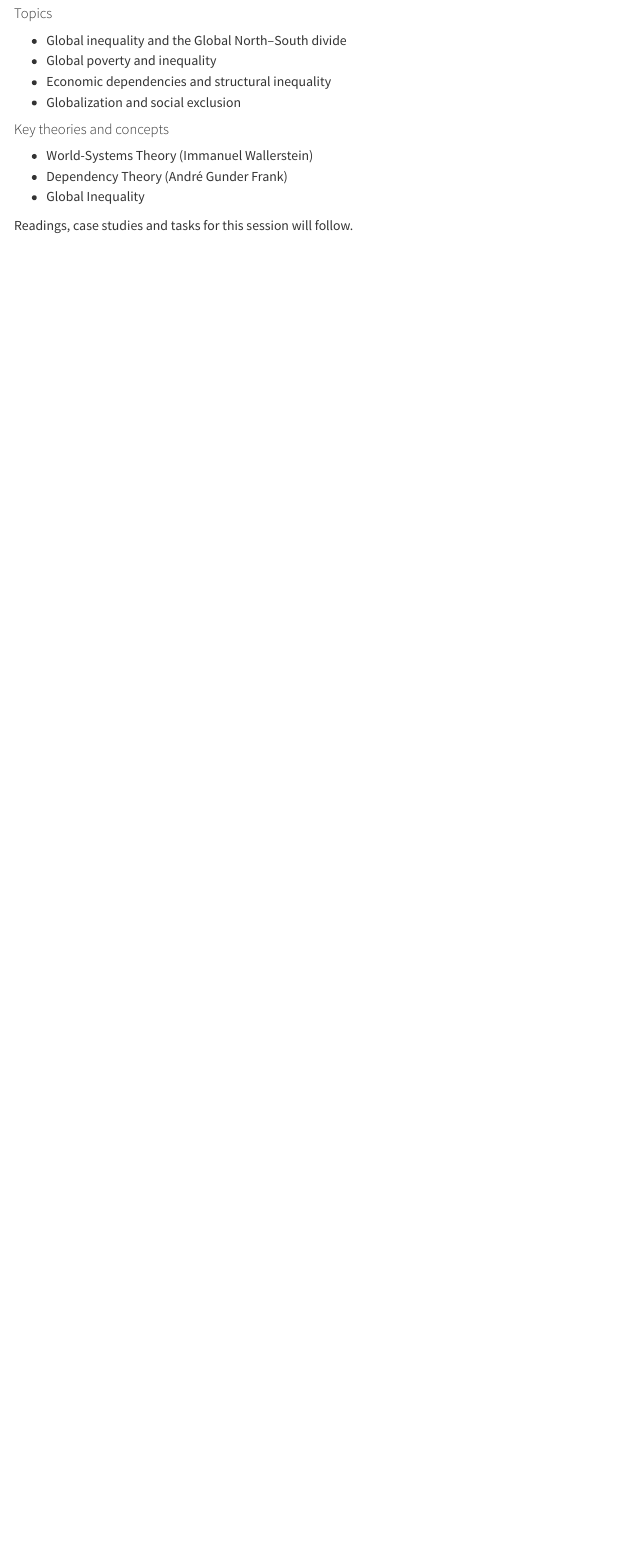
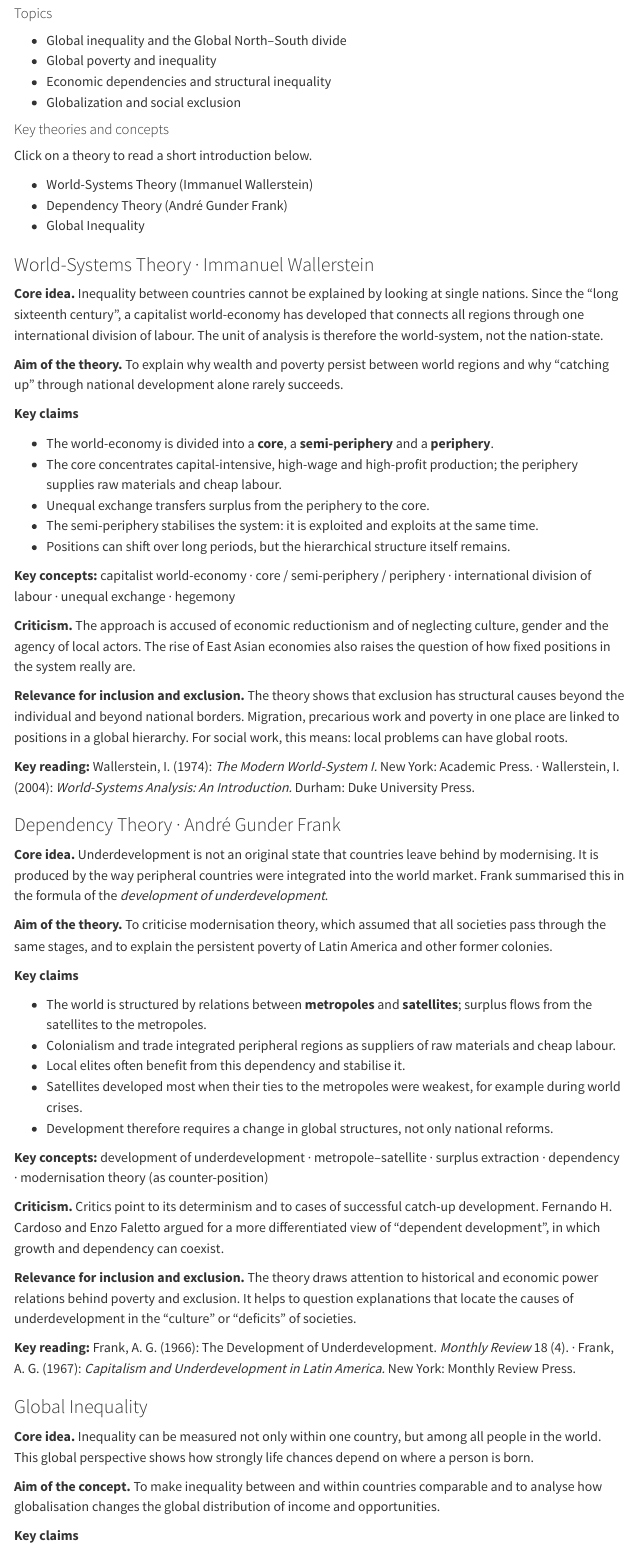
Before and after one commit to me-kart/inclusion_exclusion_WiSe27, a Quarto document (sessions/01-global-inequality.qmd): the page in a window 1100 px wide, from 290 px down. Rendered offline with R 4.5, knitr and Pandoc in place of Quarto, with nearby package versions; menus at the side of the page are left out.

Commit message:
Theory panels sessions 2–10

```diff
--- a/_quarto.yml
+++ b/_quarto.yml
@@ -106,3 +106,4 @@
     callout-appearance: simple
     include-after-body:
       - include/iframe-hoehe.html    # Lernspiele bekommen automatisch die passende Höhe
+      - include/theory-panel.html    # Theorien auf Sitzungsseiten aufklappen
--- a/sessions/01-global-inequality.qmd
+++ b/sessions/01-global-inequality.qmd
@@ -23,8 +23,69 @@
 ::: {.g-col-12 .g-col-md-6 .session-box}
 #### Key theories and concepts
 
-- World-Systems Theory (Immanuel Wallerstein)
-- Dependency Theory (André Gunder Frank)
-- Global Inequality
+[Click on a theory to read a short introduction below.]{.theory-hint}
+
+- [World-Systems Theory (Immanuel Wallerstein)]{.theory-link data-theory="wst"}
+- [Dependency Theory (André Gunder Frank)]{.theory-link data-theory="dep"}
+- [Global Inequality]{.theory-link data-theory="gi"}
 :::
 
+:::
+
+
+::: {#theory-wst .theory-panel}
+### World-Systems Theory · Immanuel Wallerstein
+
+**Core idea.** Inequality between countries cannot be explained by looking at single nations. Since the "long sixteenth century", a capitalist world-economy has developed that connects all regions through one international division of labour. The unit of analysis is therefore the world-system, not the nation-state.
+
+**Aim of the theory.** To explain why wealth and poverty persist between world regions and why "catching up" through national development alone rarely succeeds.
+
+**Key claims**
+
+- The world-economy is divided into a **core**, a **semi-periphery** and a **periphery**.
+- The core concentrates capital-intensive, high-wage and high-profit production; the periphery supplies raw materials and cheap labour.
+- Unequal exchange transfers surplus from the periphery to the core.
+- The semi-periphery stabilises the system: it is exploited and exploits at the same time.
+- Positions can shift over long periods, but the hierarchical structure itself remains.
+
+**Key concepts:** capitalist world-economy · core / semi-periphery / periphery · international division of labour · unequal exchange · hegemony
+
+**Criticism.** The approach is accused of economic reductionism and of neglecting culture, gender and the agency of local actors. The rise of East Asian economies also raises the question of how fixed positions in the system really are.
+
+**Relevance for inclusion and exclusion.** The theory shows that exclusion has structural causes beyond the individual and beyond national borders. Migration, precarious work and poverty in one place are linked to positions in a global hierarchy. For social work, this means: local problems can have global roots.
+
+**Key reading:** Wallerstein, I. (1974): *The Modern World-System I.* New York: Academic Press. · Wallerstein, I. (2004): *World-Systems Analysis: An Introduction.* Durham: Duke University Press.
+:::
+
+::: {#theory-dep .theory-panel}
+### Dependency Theory · André Gunder Frank
+
+**Core idea.** Underdevelopment is not an original state that countries leave behind by modernising. It is produced by the way peripheral countries were integrated into the world market. Frank summarised this in the formula of the *development of underdevelopment*.
+
+**Aim of the theory.** To criticise modernisation theory, which assumed that all societies pass through the same stages, and to explain the persistent poverty of Latin America and other former colonies.
+
+**Key claims**
+
+- The world is structured by relations between **metropoles** and **satellites**; surplus flows from the satellites to the metropoles.
+- Colonialism and trade integrated peripheral regions as suppliers of raw materials and cheap labour.
+- Local elites often benefit from this dependency and stabilise it.
+- Satellites developed most when their ties to the metropoles were weakest, for example during world crises.
+- Development therefore requires a change in global structures, not only national reforms.
+
+**Key concepts:** development of underdevelopment · metropole–satellite · surplus extraction · dependency · modernisation theory (as counter-position)
+
+**Criticism.** Critics point to its determinism and to cases of successful catch-up development. Fernando H. Cardoso and Enzo Faletto argued for a more differentiated view of "dependent development", in which growth and dependency can coexist.
+
+**Relevance for inclusion and exclusion.** The theory draws attention to historical and economic power relations behind poverty and exclusion. It helps to question explanations that locate the causes of underdevelopment in the "culture" or "deficits" of societies.
+
+**Key reading:** Frank, A. G. (1966): The Development of Underdevelopment. *Monthly Review* 18 (4). · Frank, A. G. (1967): *Capitalism and Underdevelopment in Latin America.* New York: Monthly Review Press.
+:::
+
+::: {#theory-gi .theory-panel}
+### Global Inequality
+
+**Core idea.** Inequality can be measured not only within one country, but among all people in the world. This global perspective shows how strongly life chances depend on where a person is born.
+
+**Aim of the concept.** To make inequality between and within countries comparable and to analyse how globalisation changes the global distribution of income and opportunities.
+
+**Key claims**
```
Also changed, not shown: styles.scss (+26 -0 lines), docs/search.json, include/theory-panel.html (added), sessions/01-global-inequality.qmd (14 more changed lines), 26 other files.
